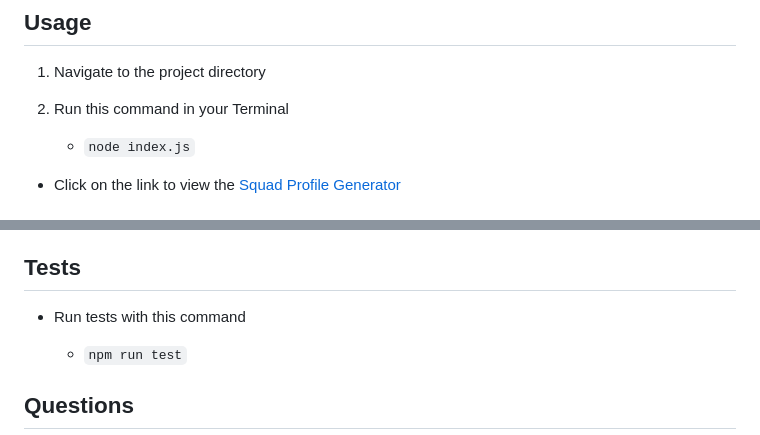
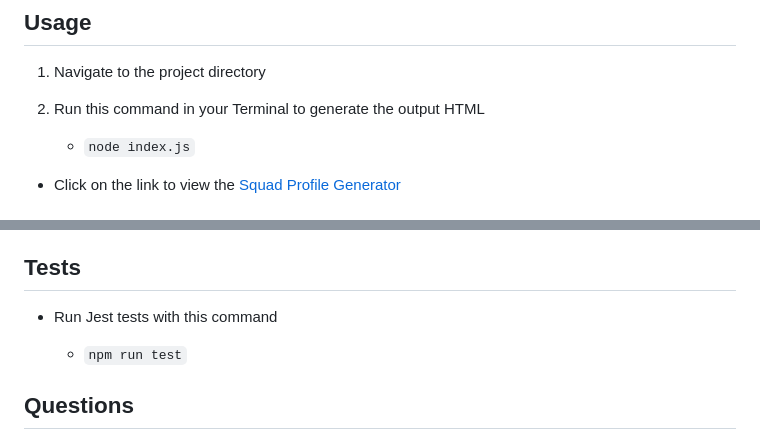
Before and after one commit to francis-gomes-esq/squad-profile-generator, a Markdown page: README.md, 2 parts joined by grey strips. Rendered like a GitHub page.

Commit message:
update third party asset list, usage and test sections

```diff
--- a/README.md
+++ b/README.md
@@ -51,7 +51,7 @@ I leveraged Node.js to create a command-line application that utilizes Jest for
 
 1. Navigate to the project directory
 
-2. Run this command in your Terminal
+2. Run this command in your Terminal to generate the output HTML
 
     - `node index.js`
 
@@ -72,7 +75,7 @@ Contributors are welcome to fork repo, enhance code, and commit changes. Create
 
 ## Tests
 
--   Run tests with this command
+-   Run Jest tests with this command
 
     -   `npm run test`
 
```
Also changed, not shown: other parts of README.md (+3 -0 lines).
